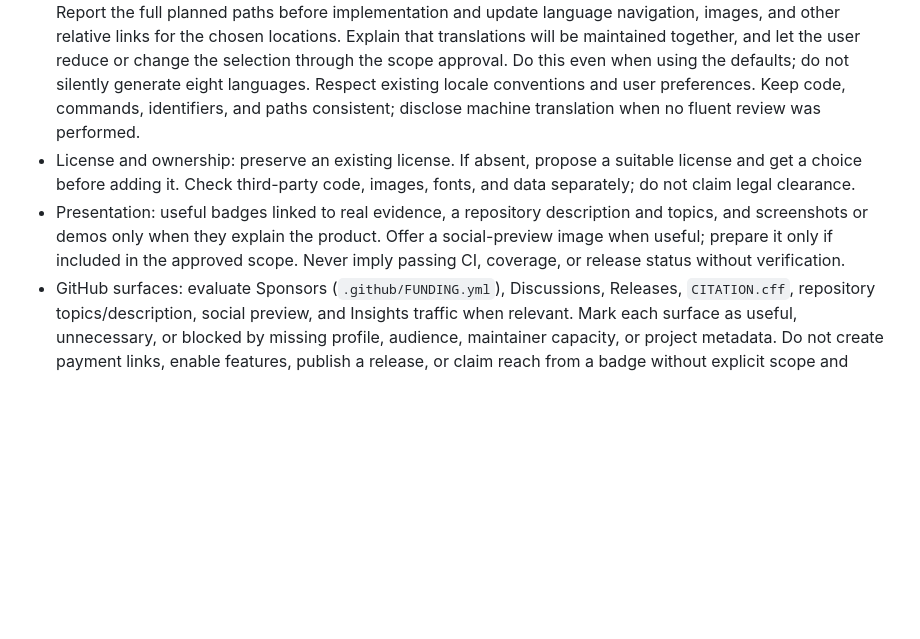
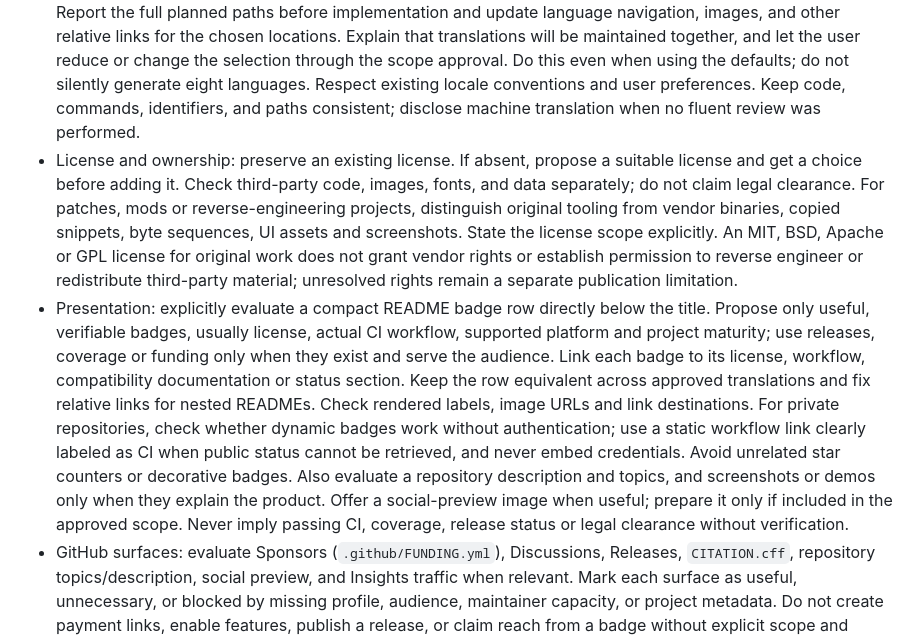
Before and after one commit to pengusto/let-them-see-it, a Markdown page: SKILL.md, the part around the change. GitHub-like rendering; blank space fills up the shorter version.

Commit message:
Clarify README badges and third-party license boundaries

```diff
--- a/SKILL.md
+++ b/SKILL.md
@@ -20,8 +20,8 @@ Evaluate the following areas in proportion to the project:
 - Repository structure: inspect root clutter against the project's real run, build, test, and packaging seams. Keep the root focused on entry documentation and files that platforms or tools genuinely require there. Group source, tests, documentation, scripts, manifests, and assets when that improves locality, but do not impose a generic directory tree or move files before tracing every caller. When the source layout differs from the shipped package layout, update build scripts and development instructions together, then verify the package file list or deterministic hashes as well as ordinary tests.
 - Documentation: clear purpose, audience, supported features, project status, prerequisites, verified quickstart, configuration, examples, limitations, contribution route, and license. Preserve useful existing writing. Do not invent features, commands, compatibility, or passing checks.
 - Languages: propose English `README.md`, German `README.de.md`, Simplified Chinese `README.zh-CN.md`, Japanese `README.ja.md`, Spanish `README.es.md`, Korean `README.ko.md`, Brazilian Portuguese `README.pt-BR.md`, and French `README.fr.md` by default, with reciprocal language links and equivalent content. Keep the primary English `README.md` in the repository root for GitHub's landing page. Unless the repository already has a different documentation convention, place translated READMEs under `docs/readme/` so they do not clutter the root. Report the full planned paths before implementation and update language navigation, images, and other relative links for the chosen locations. Explain that translations will be maintained together, and let the user reduce or change the selection through the scope approval. Do this even when using the defaults; do not silently generate eight languages. Respect existing locale conventions and user preferences. Keep code, commands, identifiers, and paths consistent; disclose machine translation when no fluent review was performed.
-- License and ownership: preserve an existing license. If absent, propose a suitable license and get a choice before adding it. Check third-party code, images, fonts, and data separately; do not claim legal clearance.
-- Presentation: useful badges linked to real evidence, a repository description and topics, and screenshots or demos only when they explain the product. Offer a social-preview image when useful; prepare it only if included in the approved scope. Never imply passing CI, coverage, or release status without verification.
+- License and ownership: preserve an existing license. If absent, propose a suitable license and get a choice before adding it. Check third-party code, images, fonts, and data separately; do not claim legal clearance. For patches, mods or reverse-engineering projects, distinguish original tooling from vendor binaries, copied snippets, byte sequences, UI assets and screenshots. State the license scope explicitly. An MIT, BSD, Apache or GPL license for original work does not grant vendor rights or establish permission to reverse engineer or redistribute third-party material; unresolved rights remain a separate publication limitation.
+- Presentation: explicitly evaluate a compact README badge row directly below the title. Propose only useful, verifiable badges, usually license, actual CI workflow, supported platform and project maturity; use releases, coverage or funding only when they exist and serve the audience. Link each badge to its license, workflow, compatibility documentation or status section. Keep the row equivalent across approved translations and fix relative links for nested READMEs. Check rendered labels, image URLs and link destinations. For private repositories, check whether dynamic badges work without authentication; use a static workflow link clearly labeled as CI when public status cannot be retrieved, and never embed credentials. Avoid unrelated star counters or decorative badges. Also evaluate a repository description and topics, and screenshots or demos only when they explain the product. Offer a social-preview image when useful; prepare it only if included in the approved scope. Never imply passing CI, coverage, release status or legal clearance without verification.
 - GitHub surfaces: evaluate Sponsors (`.github/FUNDING.yml`), Discussions, Releases, `CITATION.cff`, repository topics/description, social preview, and Insights traffic when relevant. Mark each surface as useful, unnecessary, or blocked by missing profile, audience, maintainer capacity, or project metadata. Do not create payment links, enable features, publish a release, or claim reach from a badge without explicit scope and evidence.
 - Collaboration: add `CONTRIBUTING.md`, `SECURITY.md`, a code of conduct, issue/PR templates, or a changelog only when they serve the project. Never invent a security mailbox or maintainer commitment. An `AGENTS.md` is for durable agent guidance, not mandatory decoration.
 - Verification: run relevant existing checks and verify documented commands where feasible. Recommend CI only for useful repeatable checks. For documentation-only projects, validate links, metadata, and realistic skill behavior rather than inventing an application build.
```
